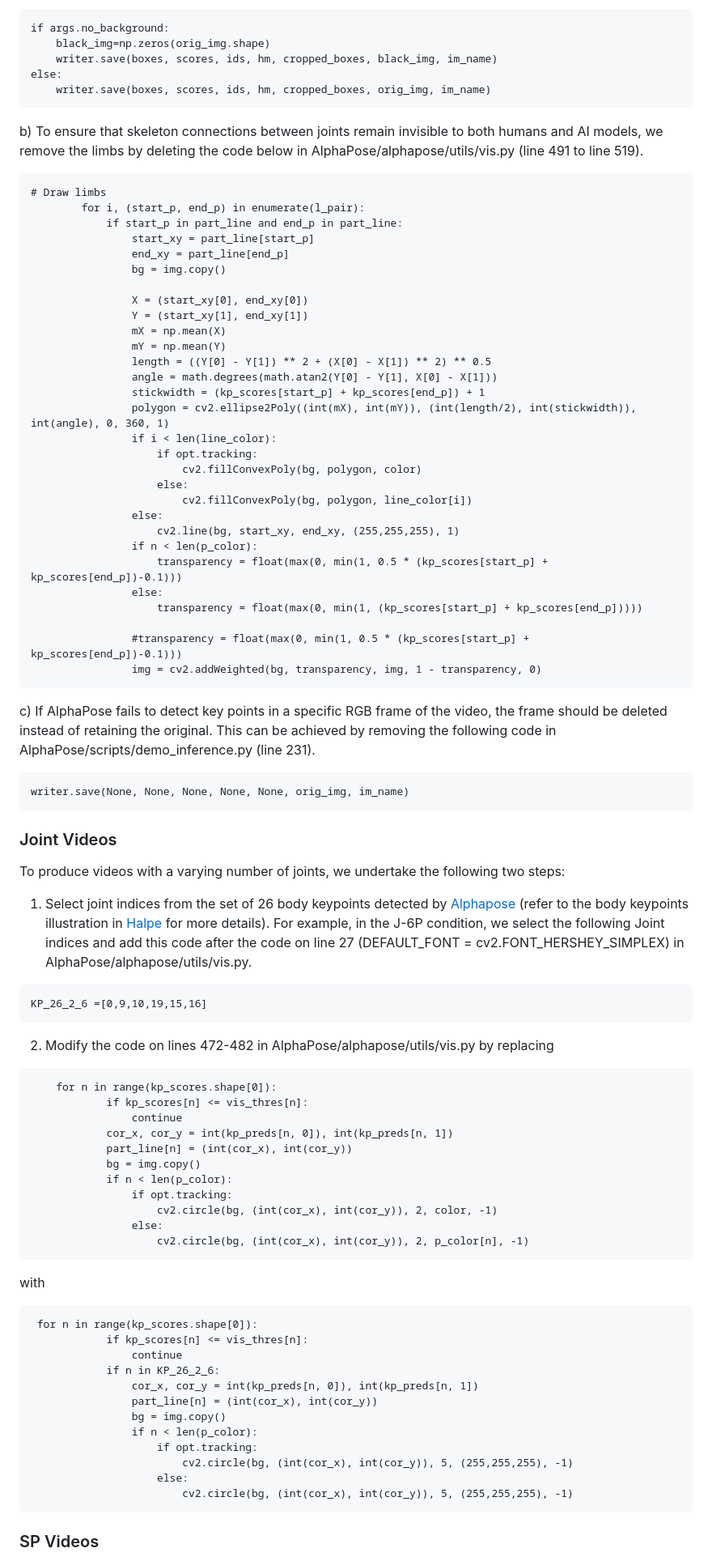
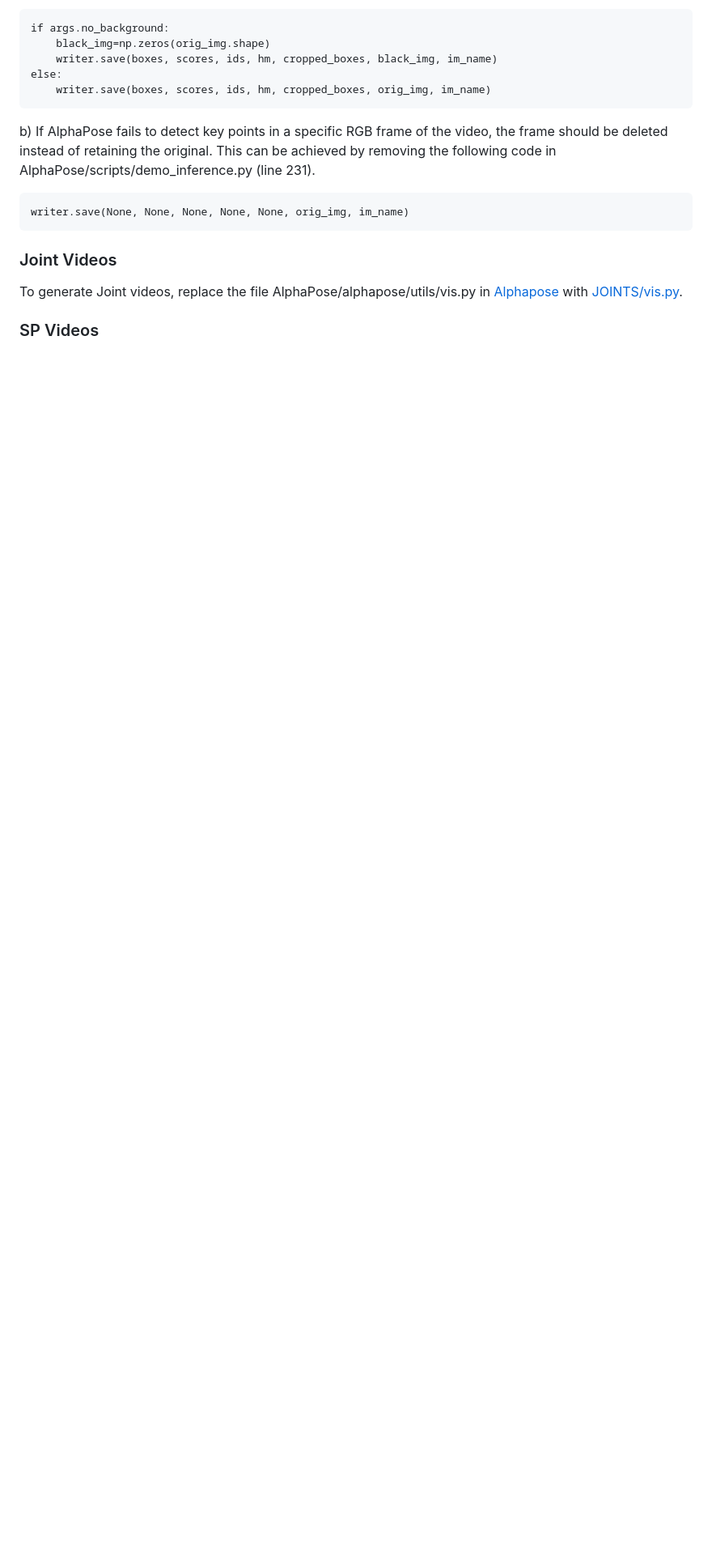
Before and after one commit to ZhangLab-DeepNeuroCogLab/MotionPerceiver, a Markdown page: DATASET.md, the part around the change printed below. Shown: that part at 81% size. GitHub-like rendering; blank space fills up the shorter version.

````diff
--- a/DATASET.md
+++ b/DATASET.md
@@ -36,85 +36,14 @@ else:
     writer.save(boxes, scores, ids, hm, cropped_boxes, orig_img, im_name)
 ```
 
-b) To ensure that skeleton connections between joints remain invisible to both humans and AI models, we remove the limbs by deleting the code below in AlphaPose/alphapose/utils/vis.py (line 491 to line 519).
-
-```
-# Draw limbs
-        for i, (start_p, end_p) in enumerate(l_pair):
-            if start_p in part_line and end_p in part_line:
-                start_xy = part_line[start_p]
-                end_xy = part_line[end_p]
-                bg = img.copy()
-
-                X = (start_xy[0], end_xy[0])
-                Y = (start_xy[1], end_xy[1])
-                mX = np.mean(X)
-                mY = np.mean(Y)
-                length = ((Y[0] - Y[1]) ** 2 + (X[0] - X[1]) ** 2) ** 0.5
-                angle = math.degrees(math.atan2(Y[0] - Y[1], X[0] - X[1]))
-                stickwidth = (kp_scores[start_p] + kp_scores[end_p]) + 1
-                polygon = cv2.ellipse2Poly((int(mX), int(mY)), (int(length/2), int(stickwidth)), int(angle), 0, 360, 1)
-                if i < len(line_color):
-                    if opt.tracking:
-                        cv2.fillConvexPoly(bg, polygon, color)
-                    else:
-                        cv2.fillConvexPoly(bg, polygon, line_color[i])
-                else:
-                    cv2.line(bg, start_xy, end_xy, (255,255,255), 1)
-                if n < len(p_color):
-                    transparency = float(max(0, min(1, 0.5 * (kp_scores[start_p] + kp_scores[end_p])-0.1)))
-                else:
-                    transparency = float(max(0, min(1, (kp_scores[start_p] + kp_scores[end_p]))))
-
-                #transparency = float(max(0, min(1, 0.5 * (kp_scores[start_p] + kp_scores[end_p])-0.1)))
-                img = cv2.addWeighted(bg, transparency, img, 1 - transparency, 0)
-```
-
-c) If AlphaPose fails to detect key points in a specific RGB frame of the video, the frame should be deleted instead of retaining the original. This can be achieved by removing the following code in AlphaPose/scripts/demo_inference.py (line 231).
+b) If AlphaPose fails to detect key points in a specific RGB frame of the video, the frame should be deleted instead of retaining the original. This can be achieved by removing the following code in AlphaPose/scripts/demo_inference.py (line 231).
 
 ```
 writer.save(None, None, None, None, None, orig_img, im_name)
 ```
 
 ### Joint Videos
-To produce videos with a varying number of joints, we undertake the following two steps:
-
-1. Select joint indices from the set of 26 body keypoints detected by [Alphapose](https://github.com/MVIG-SJTU/AlphaPose) (refer to the body keypoints illustration in [Halpe](https://github.com/Fang-Haoshu/Halpe-FullBody) for more details). For example, in the J-6P condition, we select the following Joint indices and add this code after the code on line 27 (DEFAULT_FONT = cv2.FONT_HERSHEY_SIMPLEX) in AlphaPose/alphapose/utils/vis.py.
-
-```
-KP_26_2_6 =[0,9,10,19,15,16]
-```
-
-2. Modify the code on lines 472-482 in AlphaPose/alphapose/utils/vis.py by replacing
-
-```
-    for n in range(kp_scores.shape[0]):
-            if kp_scores[n] <= vis_thres[n]:
-                continue
-            cor_x, cor_y = int(kp_preds[n, 0]), int(kp_preds[n, 1])
-            part_line[n] = (int(cor_x), int(cor_y))
-            bg = img.copy()
-            if n < len(p_color):
-                if opt.tracking:
-                    cv2.circle(bg, (int(cor_x), int(cor_y)), 2, color, -1)
-                else:
-                    cv2.circle(bg, (int(cor_x), int(cor_y)), 2, p_color[n], -1)
-```
-with
-```
- for n in range(kp_scores.shape[0]):
-            if kp_scores[n] <= vis_thres[n]:
-                continue
-            if n in KP_26_2_6:
-                cor_x, cor_y = int(kp_preds[n, 0]), int(kp_preds[n, 1])
-                part_line[n] = (int(cor_x), int(cor_y))
-                bg = img.copy()
-                if n < len(p_color):
-                    if opt.tracking:
-                        cv2.circle(bg, (int(cor_x), int(cor_y)), 5, (255,255,255), -1)
-                    else:
-                        cv2.circle(bg, (int(cor_x), int(cor_y)), 5, (255,255,255), -1)
-```
+To generate Joint videos, replace the file AlphaPose/alphapose/utils/vis.py in [Alphapose](https://github.com/MVIG-SJTU/AlphaPose) with [JOINTS/vis.py](AlphaPose/JOINTS/vis.py).
 
 ### SP Videos
 
````
Also changed, not shown: other parts of DATASET.md (+17 -19 lines).
